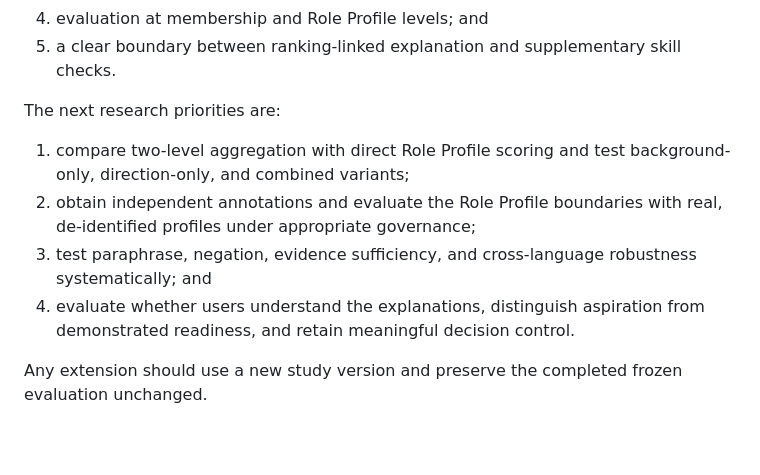
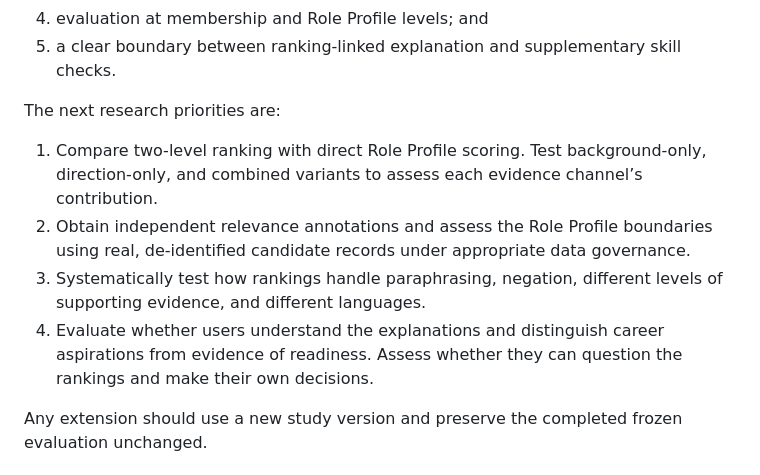
Before and after one commit to 813P/career-decision-support-system, a Markdown page: RESEARCH_DESIGN.md, the part around the change. Rendered like a GitHub page; blank space fills up the shorter version.

```diff
--- a/RESEARCH_DESIGN.md
+++ b/RESEARCH_DESIGN.md
@@ -188,10 +188,10 @@ The study contributes:
 
 The next research priorities are:
 
-1. compare two-level aggregation with direct Role Profile scoring and test background-only, direction-only, and combined variants;
-2. obtain independent annotations and evaluate the Role Profile boundaries with real, de-identified profiles under appropriate governance;
-3. test paraphrase, negation, evidence sufficiency, and cross-language robustness systematically; and
-4. evaluate whether users understand the explanations, distinguish aspiration from demonstrated readiness, and retain meaningful decision control.
+1. Compare two-level ranking with direct Role Profile scoring. Test background-only, direction-only, and combined variants to assess each evidence channel’s contribution.
+2. Obtain independent relevance annotations and assess the Role Profile boundaries using real, de-identified candidate records under appropriate data governance.
+3. Systematically test how rankings handle paraphrasing, negation, different levels of supporting evidence, and different languages.
+4. Evaluate whether users understand the explanations and distinguish career aspirations from evidence of readiness. Assess whether they can question the rankings and make their own decisions.
 
 Any extension should use a new study version and preserve the completed frozen evaluation unchanged.
 
```
